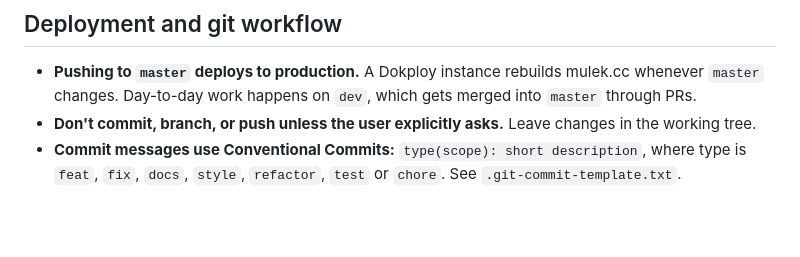
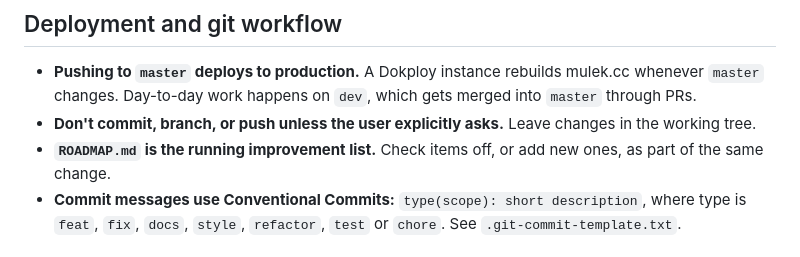
Before and after one commit to copperpocket/mulek.cc, a Markdown page: CLAUDE.md, the part around the change. Rendered like a GitHub page; blank space fills up the shorter version.

Commit message:
docs: add ROADMAP.md as a running improvement list

```diff
--- a/CLAUDE.md
+++ b/CLAUDE.md
@@ -6,6 +6,7 @@ This file provides guidance to Claude Code (claude.ai/code) when working with co
 
 - **Pushing to `master` deploys to production.** A Dokploy instance rebuilds mulek.cc whenever `master` changes. Day-to-day work happens on `dev`, which gets merged into `master` through PRs.
 - **Don't commit, branch, or push unless the user explicitly asks.** Leave changes in the working tree.
+- **`ROADMAP.md` is the running improvement list.** Check items off, or add new ones, as part of the same change.
 - **Commit messages use Conventional Commits:** `type(scope): short description`, where type is `feat`, `fix`, `docs`, `style`, `refactor`, `test` or `chore`. See `.git-commit-template.txt`.
 
 ## Commands
```
Also changed, not shown: ROADMAP.md (added, +55 -0 lines).
